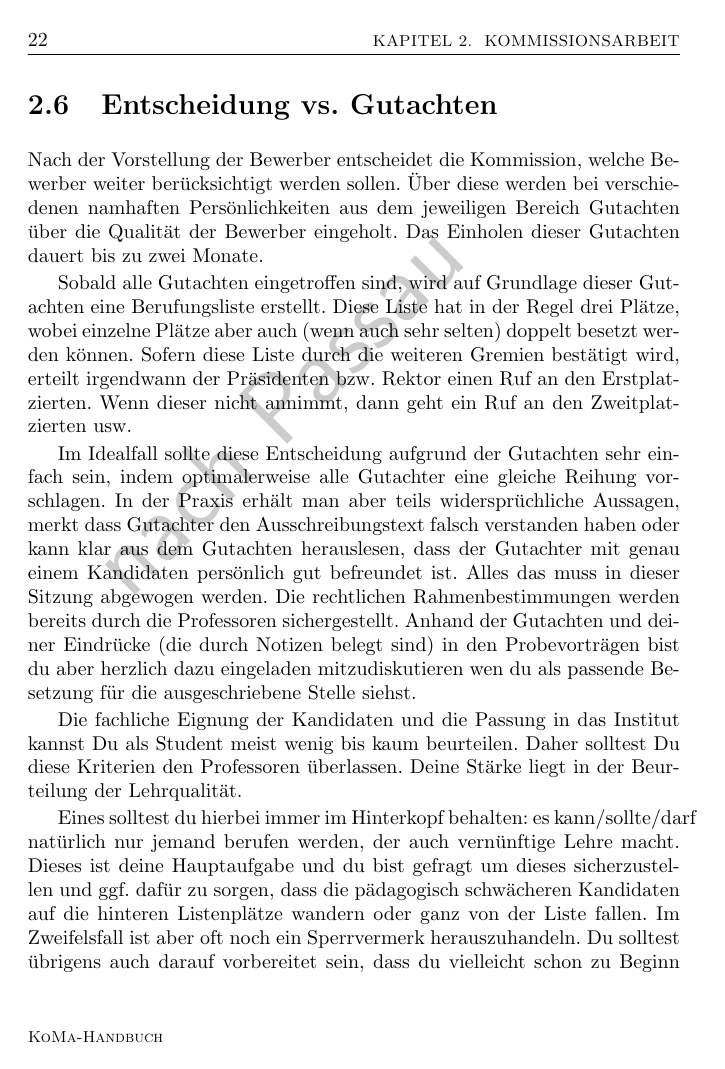
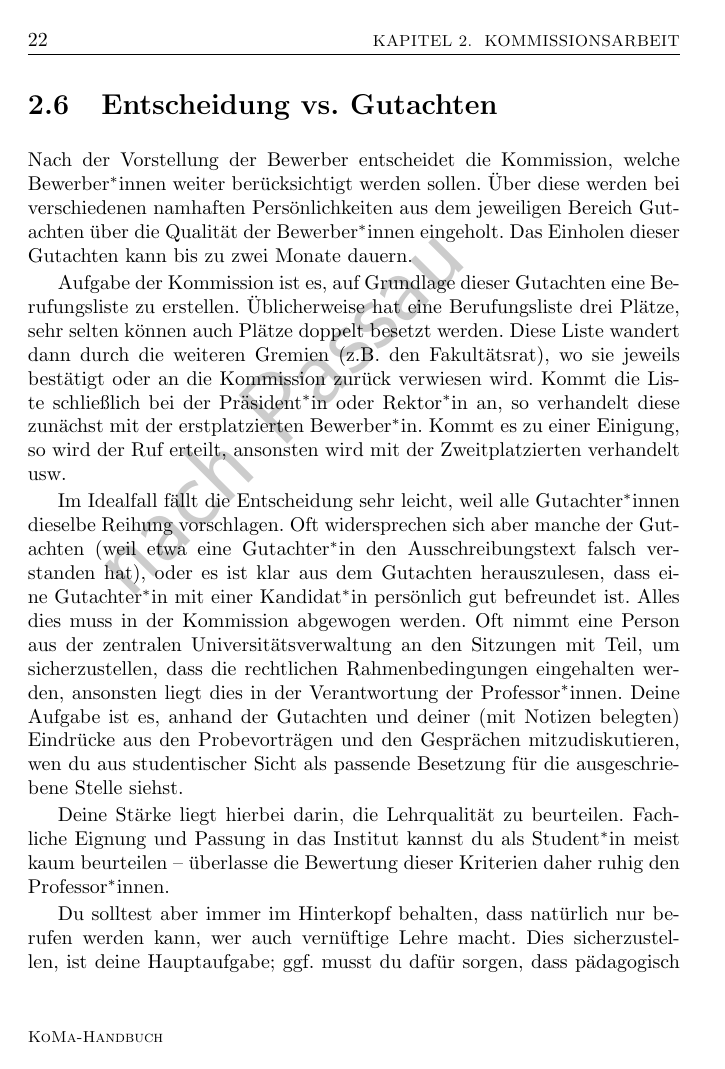
Before and after one commit to Die-KoMa/bkhandbuch, a LaTeX book (bkhandbuch.tex, which reads kommissionsarbeit/gutachten.tex): page 30 of 53. Compiled offline with pdfLaTeX.

Commit message:
Abschnitt 2.6.0 ueberarbeitet
Progress towars #7.

```diff
--- a/kommissionsarbeit/gutachten.tex
+++ b/kommissionsarbeit/gutachten.tex
@@ -1,13 +1,13 @@
-\section{Entscheidung vs. Gutachten}
-Nach der Vorstellung der Bewerber entscheidet die Kommission, welche Bewerber weiter berücksichtigt werden sollen. Über diese werden bei verschiedenen namhaften Persönlichkeiten aus dem jeweiligen Bereich Gutachten über die Qualität der Bewerber eingeholt. Das Einholen dieser Gutachten dauert bis zu zwei Monate.
+\section{Entscheidung vs.\ Gutachten}
+Nach der Vorstellung der Bewerber entscheidet die Kommission, welche Bewerber\gstar{innen} weiter berücksichtigt werden sollen. Über diese werden bei verschiedenen namhaften Persönlichkeiten aus dem jeweiligen Bereich Gutachten über die Qualität der Bewerber\gstar{innen} eingeholt. Das Einholen dieser Gutachten kann bis zu zwei Monate dauern.
 
-Sobald alle Gutachten eingetroffen sind, wird auf Grundlage dieser Gutachten eine Berufungsliste erstellt. Diese Liste hat in der Regel drei Plätze, wobei einzelne Plätze aber auch (wenn auch sehr selten) doppelt besetzt werden können. Sofern diese Liste durch die weiteren Gremien bestätigt wird, erteilt irgendwann der Präsidenten bzw. Rektor einen Ruf an den Erstplatzierten. Wenn dieser nicht annimmt, dann geht ein Ruf an den Zweitplatzierten usw.
+Aufgabe der Kommission ist es, auf Grundlage dieser Gutachten eine Berufungsliste zu erstellen. Üblicherweise hat eine Berufungsliste drei Plätze, sehr selten können auch Plätze doppelt besetzt werden. Diese Liste wandert dann durch die weiteren Gremien (z.B.\ den Fakultätsrat), wo sie jeweils bestätigt oder an die Kommission zurück verwiesen wird. Kommt die Liste schließlich bei der Präsident\gstar{in} oder Rektor\gstar{in} an, so verhandelt diese zunächst mit der erstplatzierten Bewerber\gstar{in}. Kommt es zu einer Einigung, so wird der Ruf erteilt, ansonsten wird mit der Zweitplatzierten verhandelt usw.
 
-Im Idealfall sollte diese Entscheidung aufgrund der Gutachten sehr einfach sein, indem optimalerweise alle Gutachter eine gleiche Reihung vorschlagen. In der Praxis erhält man aber teils widersprüchliche Aussagen, merkt dass Gutachter den Ausschreibungstext falsch verstanden haben oder kann klar aus dem Gutachten herauslesen, dass der Gutachter mit genau einem Kandidaten persönlich gut befreundet ist. Alles das muss in dieser Sitzung abgewogen werden. Die rechtlichen Rahmenbestimmungen werden bereits durch die Professoren sichergestellt. Anhand der Gutachten und deiner Eindrücke (die durch Notizen belegt sind) in den Probevorträgen bist du aber herzlich dazu eingeladen mitzudiskutieren wen du als passende Besetzung für die ausgeschriebene Stelle siehst.
+Im Idealfall fällt die Entscheidung sehr leicht, weil alle Gutachter\gstar{innen} dieselbe Reihung vorschlagen. Oft widersprechen sich aber manche der Gutachten (weil etwa eine Gutachter\gstar{in} den Ausschreibungstext falsch verstanden hat), oder es ist klar aus dem Gutachten herauszulesen, dass eine Gutachter\gstar{in} mit einer Kandidat\gstar{in} persönlich gut befreundet ist. Alles dies muss in der Kommission abgewogen werden. Oft nimmt eine Person aus der zentralen Universitätsverwaltung an den Sitzungen mit Teil, um sicherzustellen, dass die rechtlichen Rahmenbedingungen eingehalten werden, ansonsten liegt dies in der Verantwortung der Professor\gstar{innen}. Deine Aufgabe ist es, anhand der Gutachten und deiner (mit Notizen belegten) Eindrücke aus den Probevorträgen und den Gesprächen mitzudiskutieren, wen du aus studentischer Sicht als passende Besetzung für die ausgeschriebene Stelle siehst.
 
-Die fachliche Eignung der Kandidaten und die Passung in das Institut kannst Du als Student meist wenig bis kaum beurteilen. Daher solltest Du diese Kriterien den Professoren überlassen. Deine Stärke liegt in der Beurteilung der Lehrqualität.
+Deine Stärke liegt hierbei darin, die Lehrqualität zu beurteilen. Fachliche Eignung und Passung in das Institut kannst du als Student\gstar{in} meist kaum beurteilen -- überlasse die Bewertung dieser Kriterien daher ruhig den Professor\gstar{innen}.
 
-Eines solltest du hierbei immer im Hinterkopf behalten: es kann/sollte/darf natürlich nur jemand berufen werden, der auch vernünftige Lehre macht. Dieses ist deine Hauptaufgabe und du bist gefragt um dieses sicherzustellen und ggf. dafür zu sorgen, dass die pädagogisch schwächeren Kandidaten auf die hinteren Listenplätze wandern oder ganz von der Liste fallen. Im Zweifelsfall ist aber oft noch ein Sperrvermerk herauszuhandeln. Du solltest übrigens auch darauf vorbereitet sein, dass du vielleicht schon zu Beginn der Sitzung gefragt wirst: "`Wie würden denn Sie aus studentischer Sicht die Bewerber gewichten?"'
+Du solltest aber immer im Hinterkopf behalten, dass natürlich nur berufen werden kann, wer auch vernüftige Lehre macht. Dies sicherzustellen, ist deine Hauptaufgabe; ggf.\ musst du dafür sorgen, dass pädagogisch schwächere Kandidat\gstar{innen} auf die hinteren Listenplätze wandern oder sogar ganz von der Liste fallen. Im Zweifelsfall kannst du aber oft noch einen Sperrvermerk heraushandeln. Du solltest übrigens auch darauf vorbereitet sein, dass du vielleicht schon zu Beginn der Sitzung gefragt wirst: \enquote{Wie würden denn Sie aus studentischer Sicht die Bewerber\gstar{innen} gewichten?}
 
 
 \subsection{Begutachtung der Gutachten}
```
